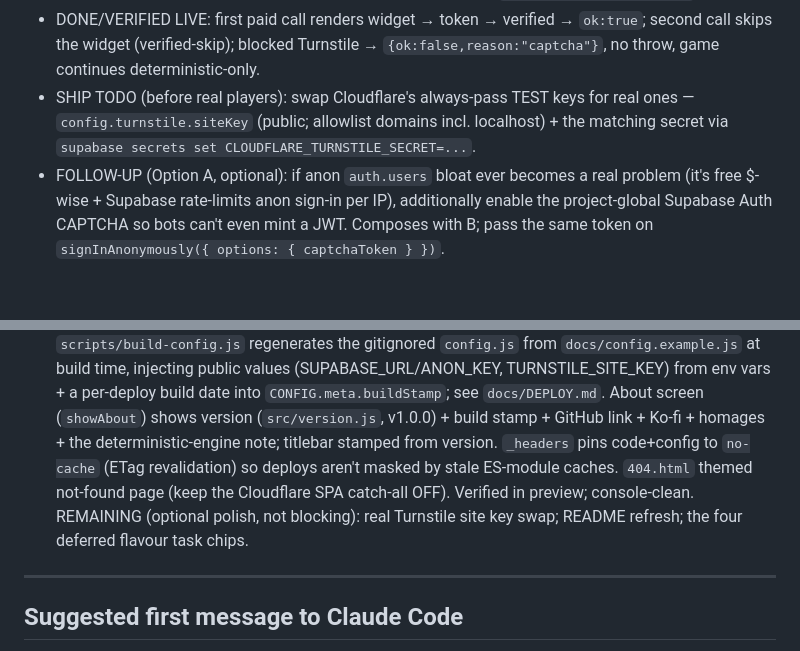
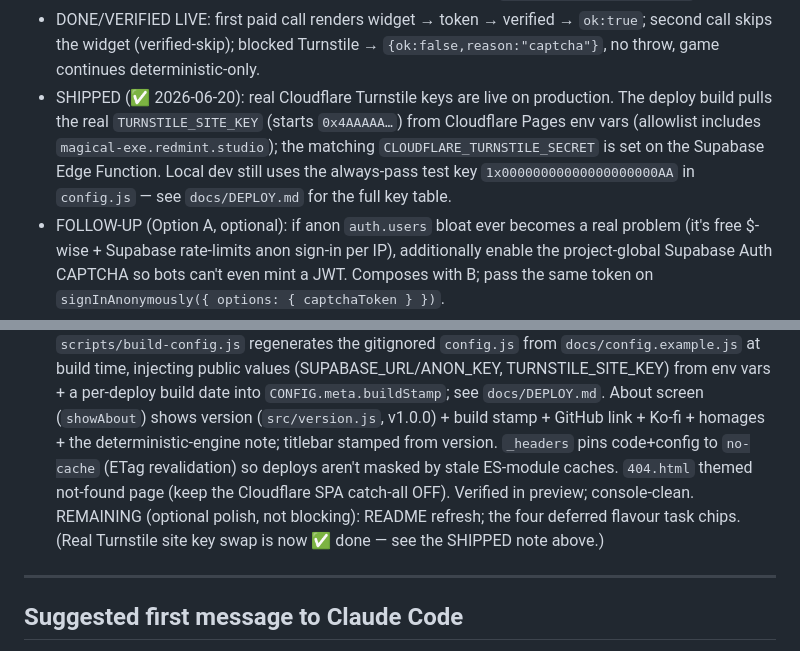
Before and after one commit to shirleyleng/magical-exe, a Markdown page: docs/TASKS.md, 2 parts joined by grey strips. Drawn GitHub-style; blank space fills up the shorter version.

Commit message:
docs: mark the Turnstile real-key swap done in TASKS.md
The real Cloudflare Turnstile keys went live in commit 8b76fb6 ("docs:
add README + note real Turnstile keys are live") earlier today, and
DEPLOY.md already records the production status. TASKS.md still had
two stale "SHIP TODO" and "REMAINING (optional polish): real Turnstile
site key swap" lines that misled future reads. Cleaned up to point at
the SHIPPED entry.

Verified: production config.js at magical-exe.redmint.studio carries
siteKey 0x4AAAAAADgWPb6Pwp3FufOM (real-key 0x4AAAAA… prefix), and the
ai-proxy edge function returns the expected 401 for unauthenticated
requests (i.e. the function is live and gating).

Co-Authored-By: Claude Opus 4.8 <noreply@anthropic.com>

```diff
--- a/docs/TASKS.md
+++ b/docs/TASKS.md
@@ -121,9 +121,11 @@ Convention: each task lists a GOAL, what to BUILD, and a DONE check (how you kno
 - DONE/VERIFIED LIVE: first paid call renders widget → token → verified → `ok:true`; second call
   skips the widget (verified-skip); blocked Turnstile → `{ok:false,reason:"captcha"}`, no throw,
   game continues deterministic-only.
-- SHIP TODO (before real players): swap Cloudflare's always-pass TEST keys for real ones —
-  `config.turnstile.siteKey` (public; allowlist domains incl. localhost) + the matching secret
-  via `supabase secrets set CLOUDFLARE_TURNSTILE_SECRET=...`.
+- SHIPPED (✅ 2026-06-20): real Cloudflare Turnstile keys are live on production. The deploy
+  build pulls the real `TURNSTILE_SITE_KEY` (starts `0x4AAAAA…`) from Cloudflare Pages env vars
+  (allowlist includes `magical-exe.redmint.studio`); the matching `CLOUDFLARE_TURNSTILE_SECRET`
+  is set on the Supabase Edge Function. Local dev still uses the always-pass test key
+  `1x00000000000000000000AA` in `config.js` — see `docs/DEPLOY.md` for the full key table.
 - FOLLOW-UP (Option A, optional): if anon `auth.users` bloat ever becomes a real problem (it's
   free $-wise + Supabase rate-limits anon sign-in per IP), additionally enable the project-global
   Supabase Auth CAPTCHA so bots can't even mint a JWT. Composes with B; pass the same token on
@@ -310,8 +312,8 @@ Convention: each task lists a GOAL, what to BUILD, and a DONE check (how you kno
   homages + the deterministic-engine note; titlebar stamped from version. `_headers` pins
   code+config to `no-cache` (ETag revalidation) so deploys aren't masked by stale ES-module caches.
   `404.html` themed not-found page (keep the Cloudflare SPA catch-all OFF). Verified in preview;
-  console-clean. REMAINING (optional polish, not blocking): real Turnstile site key swap; README
-  refresh; the four deferred flavour task chips.
+  console-clean. REMAINING (optional polish, not blocking): README refresh; the four deferred
+  flavour task chips. (Real Turnstile site key swap is now ✅ done — see the SHIPPED note above.)
 
 ---
 
```
